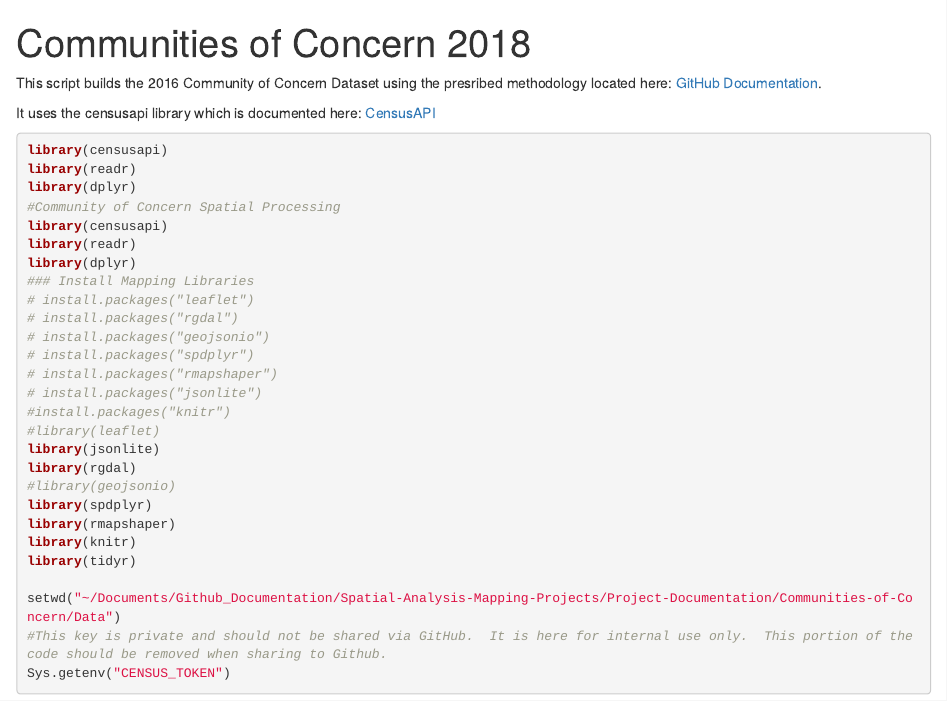
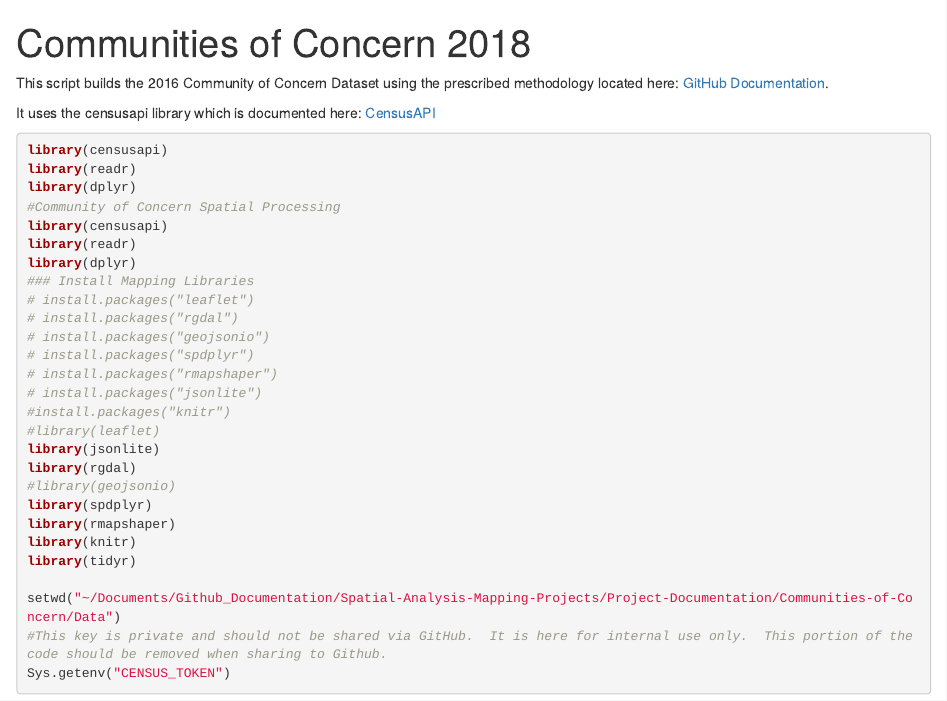
Before and after one commit to BayAreaMetro/Spatial-Analysis-Mapping-Projects, an R Markdown document (Project-Documentation/Communities-of-Concern/COCs_2018.Rmd): the page in a window 1100 px wide, from its top. Rendered offline with R 4.5, knitr and Pandoc, with nearby package versions; some code elsewhere in the file could not run offline.

Commit message:
Update COCs_2018.Rmd

```diff
--- a/Project-Documentation/Communities-of-Concern/COCs_2018.Rmd
+++ b/Project-Documentation/Communities-of-Concern/COCs_2018.Rmd
@@ -3,7 +3,7 @@ title: "Communities of Concern 2018"
 output: html_notebook
 ---
 
-This script builds the 2016 Community of Concern Dataset using the presribed methodology located here:   [GitHub Documentation](https://github.com/BayAreaMetro/Spatial-Analysis-Mapping-Projects/tree/master/Project-Documentation/Communities-of-Concern).
+This script builds the 2016 Community of Concern Dataset using the prescribed methodology located here:   [GitHub Documentation](https://github.com/BayAreaMetro/Spatial-Analysis-Mapping-Projects/tree/master/Project-Documentation/Communities-of-Concern).
 
 It uses the censusapi library which is documented here: [CensusAPI](https://hrecht.github.io/censusapi/index.html)
 
```
